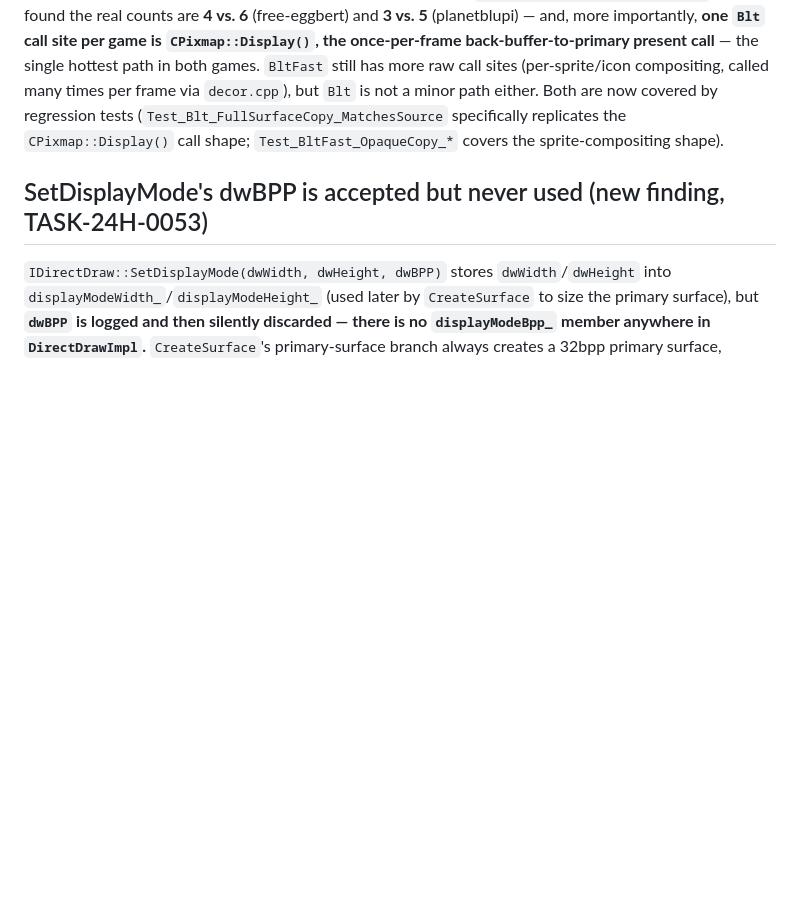
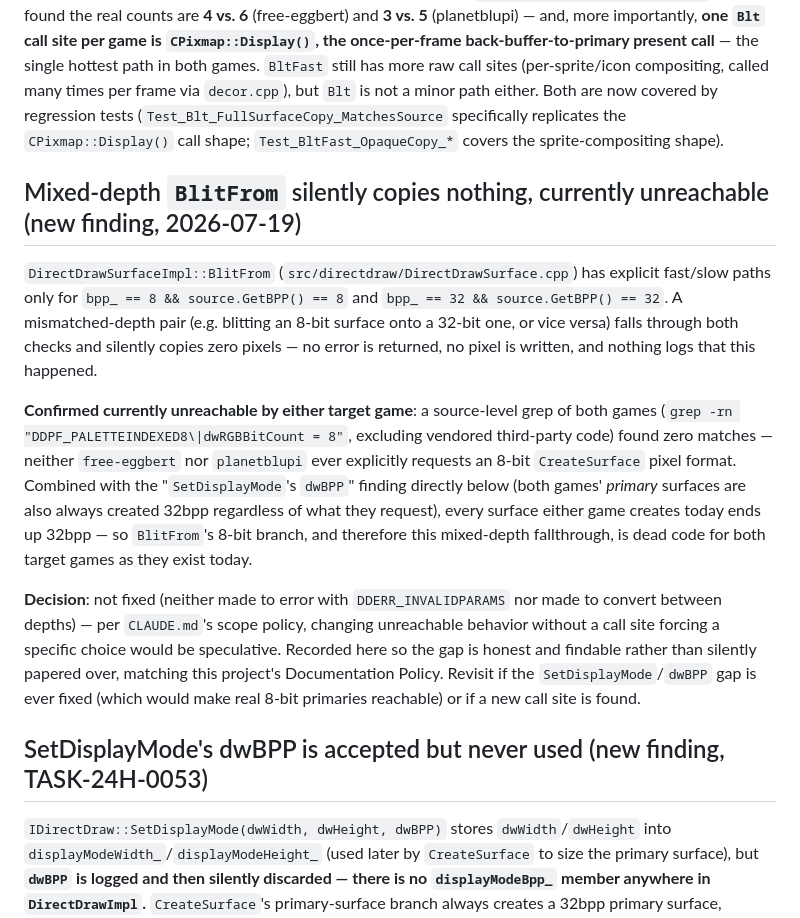
Before and after one commit to openeggbert/free-direct, a Markdown page: docs/directdraw-limitations.md, the part around the change. GitHub-like rendering; blank space fills up the shorter version.

```diff
--- a/docs/directdraw-limitations.md
+++ b/docs/directdraw-limitations.md
@@ -19,6 +19,29 @@ hottest path in both games. `BltFast` still has more raw call sites (per-sprite/
 called many times per frame via `decor.cpp`), but `Blt` is not a minor path either. Both are now
 covered by regression tests (`Test_Blt_FullSurfaceCopy_MatchesSource` specifically replicates the
 `CPixmap::Display()` call shape; `Test_BltFast_OpaqueCopy_*` covers the sprite-compositing shape).
+
+## Mixed-depth `BlitFrom` silently copies nothing, currently unreachable (new finding, 2026-07-19)
+
+`DirectDrawSurfaceImpl::BlitFrom` (`src/directdraw/DirectDrawSurface.cpp`) has explicit fast/slow
+paths only for `bpp_ == 8 && source.GetBPP() == 8` and `bpp_ == 32 && source.GetBPP() == 32`. A
+mismatched-depth pair (e.g. blitting an 8-bit surface onto a 32-bit one, or vice versa) falls
+through both checks and silently copies zero pixels — no error is returned, no pixel is written,
+and nothing logs that this happened.
+
+**Confirmed currently unreachable by either target game**: a source-level grep of both games
+(`grep -rn "DDPF_PALETTEINDEXED8\|dwRGBBitCount = 8"`, excluding vendored third-party code) found
+zero matches — neither `free-eggbert` nor `planetblupi` ever explicitly requests an 8-bit
+`CreateSurface` pixel format. Combined with the "`SetDisplayMode`'s `dwBPP`" finding directly
+below (both games' *primary* surfaces are also always created 32bpp regardless of what they
+request), every surface either game creates today ends up 32bpp — so `BlitFrom`'s 8-bit branch,
+and therefore this mixed-depth fallthrough, is dead code for both target games as they exist today.
+
+**Decision**: not fixed (neither made to error with `DDERR_INVALIDPARAMS` nor made to convert
+between depths) — per `CLAUDE.md`'s scope policy, changing unreachable behavior without a call
+site forcing a specific choice would be speculative. Recorded here so the gap is honest and
+findable rather than silently papered over, matching this project's Documentation Policy. Revisit
+if the `SetDisplayMode`/`dwBPP` gap is ever fixed (which would make real 8-bit primaries
+reachable) or if a new call site is found.
 
 ## SetDisplayMode's dwBPP is accepted but never used (new finding, TASK-24H-0053)
 
```
Also changed, not shown: plan.md (+18 -13 lines).
